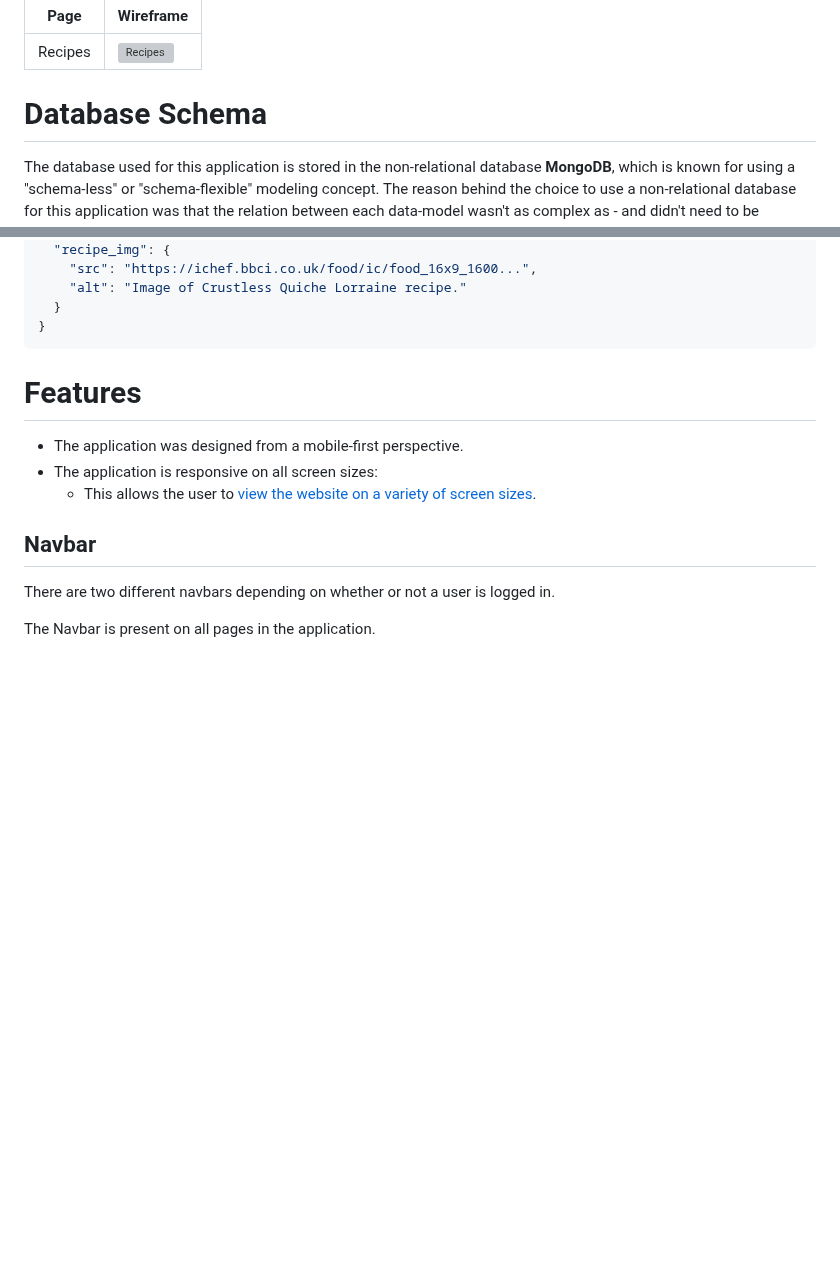
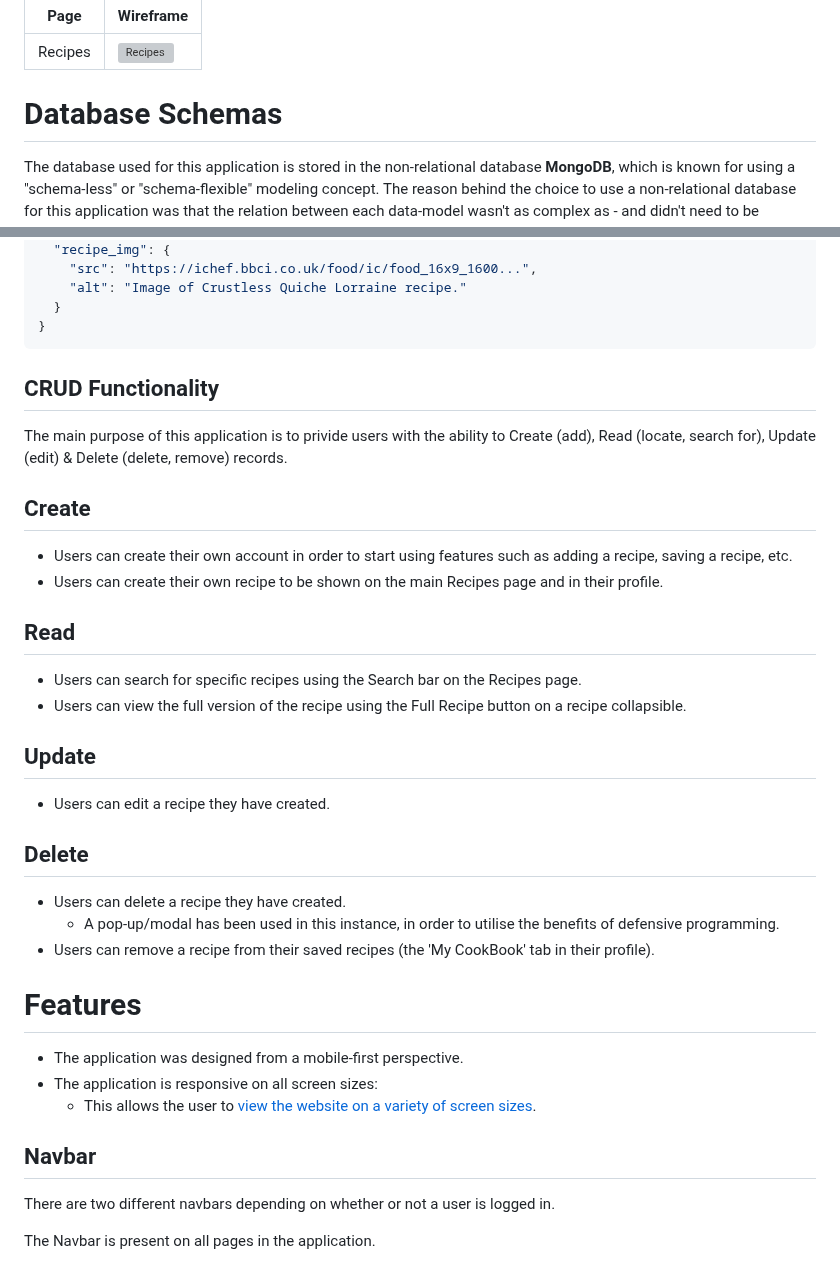
Before and after one commit to DanHodgson12/my-cook-book, a Markdown page: README.md, 2 parts joined by grey strips. GitHub-like rendering; blank space fills up the shorter version; grey boxes are pictures that could not be loaded.

Commit message:
feat: added CRUD Functionality section to README.md

````diff
--- a/README.md
+++ b/README.md
@@ -77,7 +77,7 @@ Page | Wireframe
 --- | ---
 Recipes | ![Recipes](static/images/recipes-wireframe.png)
 
-# Database Schema
+# Database Schemas
 
 The database used for this application is stored in the non-relational database __MongoDB__, which is known for using a "schema-less" or "schema-flexible" modeling concept. The reason behind the choice to use a non-relational database for this application was that the relation between each data-model wasn't as complex as - and didn't need to be manipulated like - a relational database data-model.
 
@@ -215,6 +215,30 @@ This is the main schema in which information about recipes is stored. Each key i
   }
 }
 ```
+
+## CRUD Functionality
+
+The main purpose of this application is to privide users with the ability to Create (add), Read (locate, search for), Update (edit) & Delete (delete, remove) records.
+
+## Create
+
+- Users can create their own account in order to start using features such as adding a recipe, saving a recipe, etc.
+- Users can create their own recipe to be shown on the main Recipes page and in their profile.
+
+## Read
+
+- Users can search for specific recipes using the Search bar on the Recipes page.
+- Users can view the full version of the recipe using the Full Recipe button on a recipe collapsible.
+
+## Update
+
+- Users can edit a recipe they have created.
+
+## Delete
+
+- Users can delete a recipe they have created.
+  - A pop-up/modal has been used in this instance, in order to utilise the benefits of defensive programming.
+- Users can remove a recipe from their saved recipes (the 'My CookBook' tab in their profile).
 
 # Features
 
````
